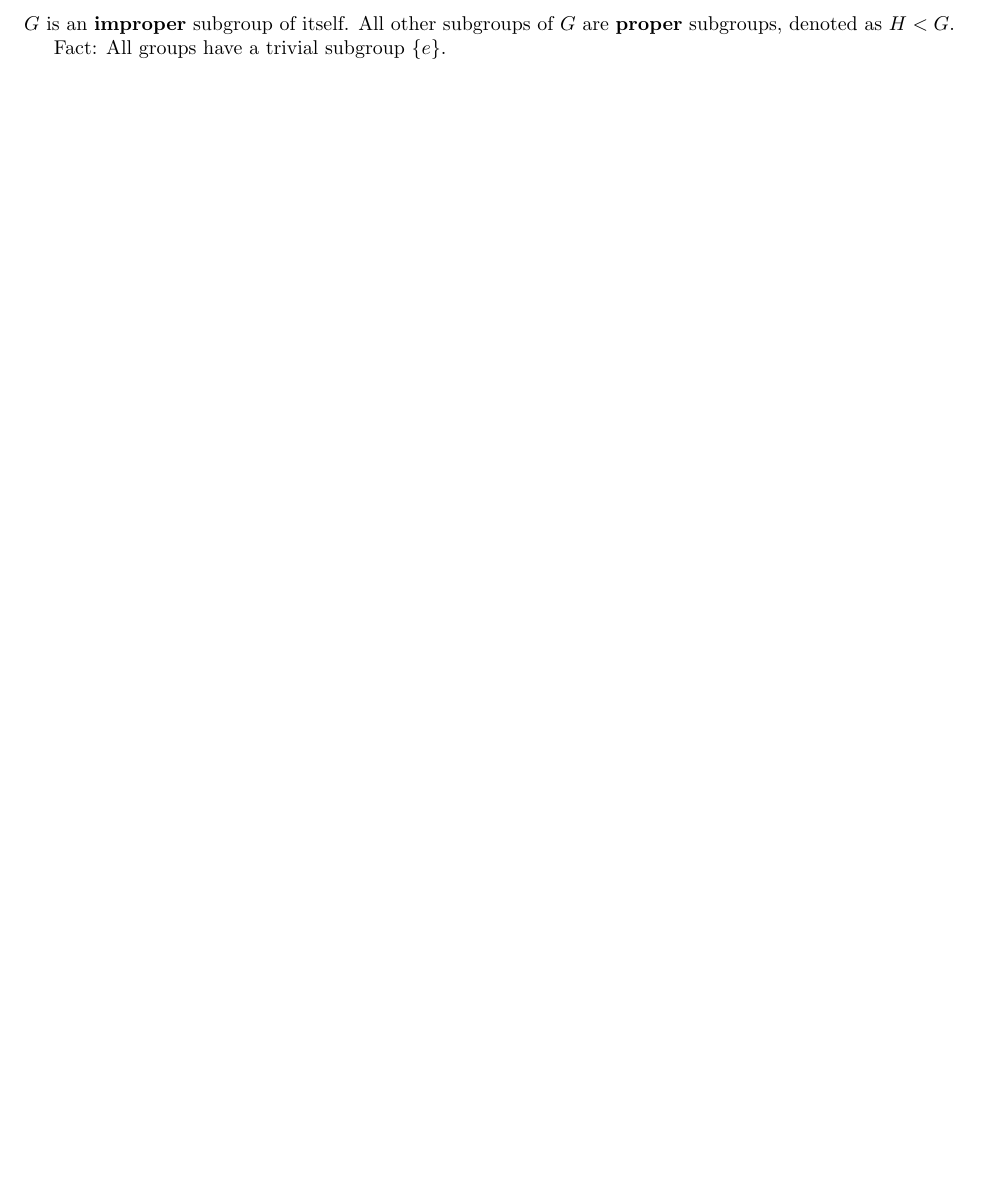
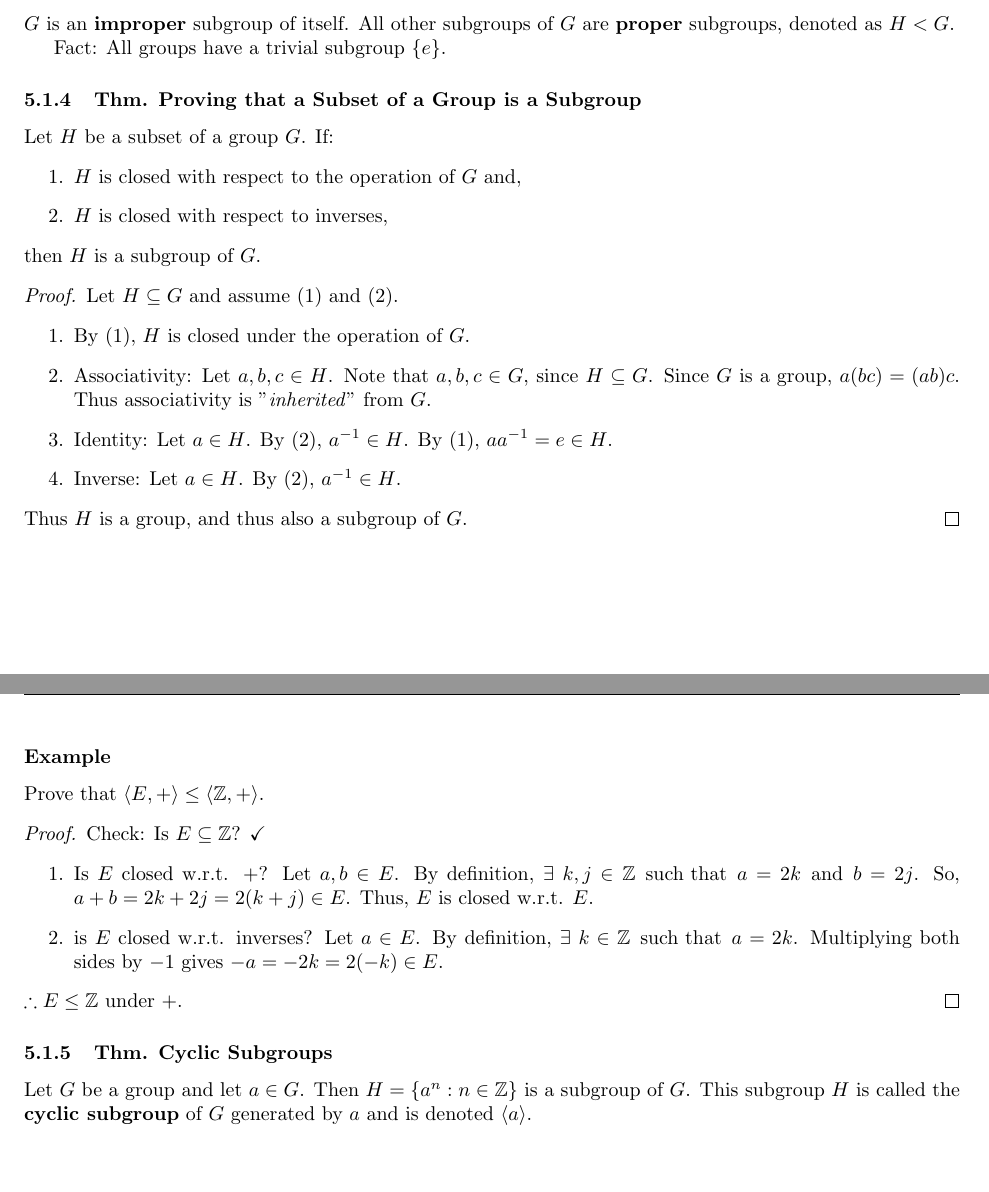
Before and after one commit to Ediblelnk/Kutztown-MAT, a LaTeX document (mat311-abstract-algebra/notes/abstract-algebra.tex, which reads mat311-abstract-algebra/notes/5-subgroups.tex): part of page 13 of 13 before the commit and two parts of pages 13 and 14 of 14 after it, the two joined at a grey line, cut so that both start at the same text, the shorter picture padded with empty space. The pictures show the PDF file mat311-abstract-algebra/notes/abstract-algebra.pdf that the author committed with the source.

Commit message:
EoC monday

```diff
--- a/mat311-abstract-algebra/notes/5-subgroups.tex
+++ b/mat311-abstract-algebra/notes/5-subgroups.tex
@@ -24,3 +24,37 @@ Let $H$ be a subset of a group $G$. $H$ is a \bld{subgroup} of $G$ if $H$ itself
 $G$ is an \bld{improper} subgroup of itself. All other subgroups of $G$ are \bld{proper} subgroups, denoted as $H < G$.
 
 Fact: All groups have a trivial subgroup $\{e\}$.
+
+\subsubsection{Thm. Proving that a Subset of a Group is a Subgroup}
+Let $H$ be a subset of a group $G$. If:
+\begin{enumerate}
+    \item $H$ is closed with respect to the operation of $G$ and,
+    \item $H$ is closed with respect to inverses,
+\end{enumerate}
+then $H$ is a subgroup of $G$.
+\begin{proof}
+    Let $H \subseteq G$ and assume (1) and (2).
+    \begin{enumerate}
+        \item By (1), $H$ is closed under the operation of $G$.
+        \item Associativity: Let $a,b,c \in H$. Note that $a,b,c \in G$, since $H \subseteq G$. Since $G$ is a group, $a(bc) = (ab)c$. Thus associativity is "\itl{inherited}" from $G$.
+        \item Identity: Let $a \in H$. By (2), $a^{-1} \in H$. By (1), $aa^{-1} = e \in H$.
+        \item Inverse: Let $a \in H$. By (2), $a^{-1} \in H$.
+    \end{enumerate}
+    Thus $H$ is a group, and thus also a subgroup of $G$.
+\end{proof}
+
+\subsubsection*{Example}
+Prove that $\group{E,+} \leq \group{\bb{Z},+}$.
+\begin{proof}
+    Check: Is $E \subseteq \bb{Z}$? $\checkmark$
+    \begin{enumerate}
+        \item Is $E$ closed w.r.t. $+$?
+        Let $a,b \in E$. By definition, $\exists~k,j \in \bb{Z} \tsuchthat a = 2k \tand b = 2j$. So, $a+b = 2k+2j = 2(k+j) \in E$. Thus, $E$ is closed  w.r.t. $E$.
+        \item is $E$ closed w.r.t. inverses?
+        Let $a \in E$. By definition, $\exists~k \in \bb{Z} \tsuchthat a = 2k$. Multiplying both sides by $-1$ gives $-a = -2k = 2(-k) \in E$.
+    \end{enumerate}
+    $\therefore E \leq \bb{Z}$ under $+$.
+\end{proof}
+
+\subsubsection{Thm. Cyclic Subgroups}
+Let $G$ be a group and let $a \in G$. Then $H = \{a^n : n \in \bb{Z}\}$ is a subgroup of $G$. This subgroup $H$ is called the \bld{cyclic subgroup} of $G$ generated by $a$ and is denoted $\struct{a}$.
```
Also changed, not shown: mat311-abstract-algebra/homework/homework-5.1.tex (added, +24 -0 lines), mat311-abstract-algebra/homework/homework-5.1.pdf (added), mat311-abstract-algebra/notes/abstract-algebra.pdf.
